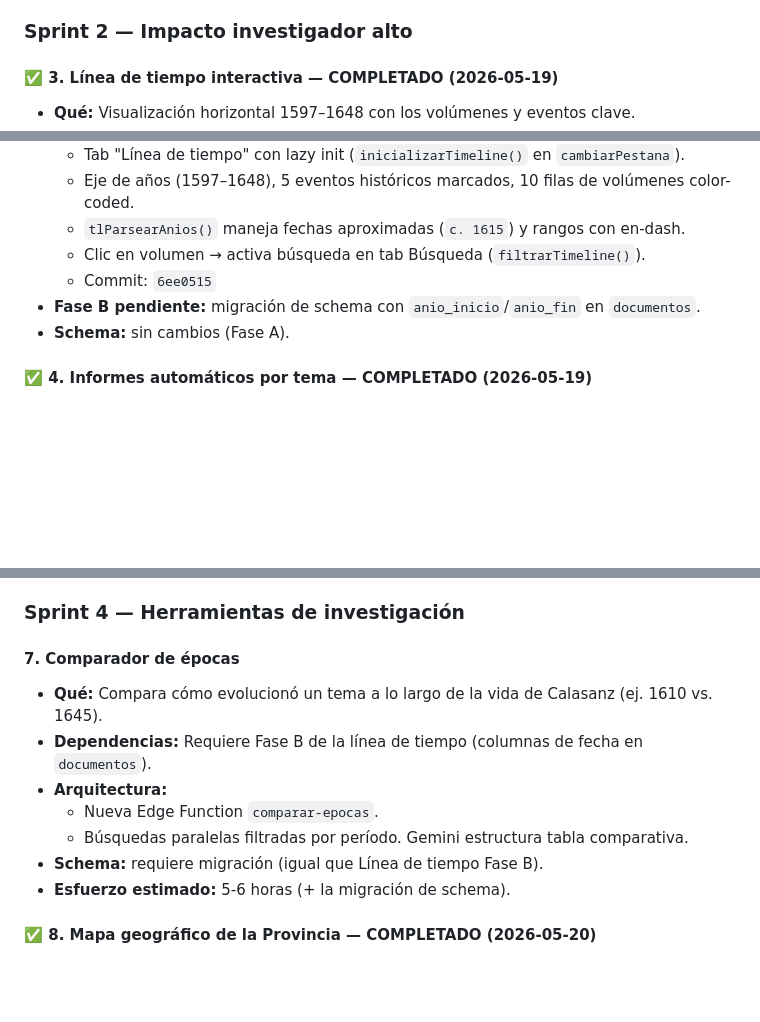
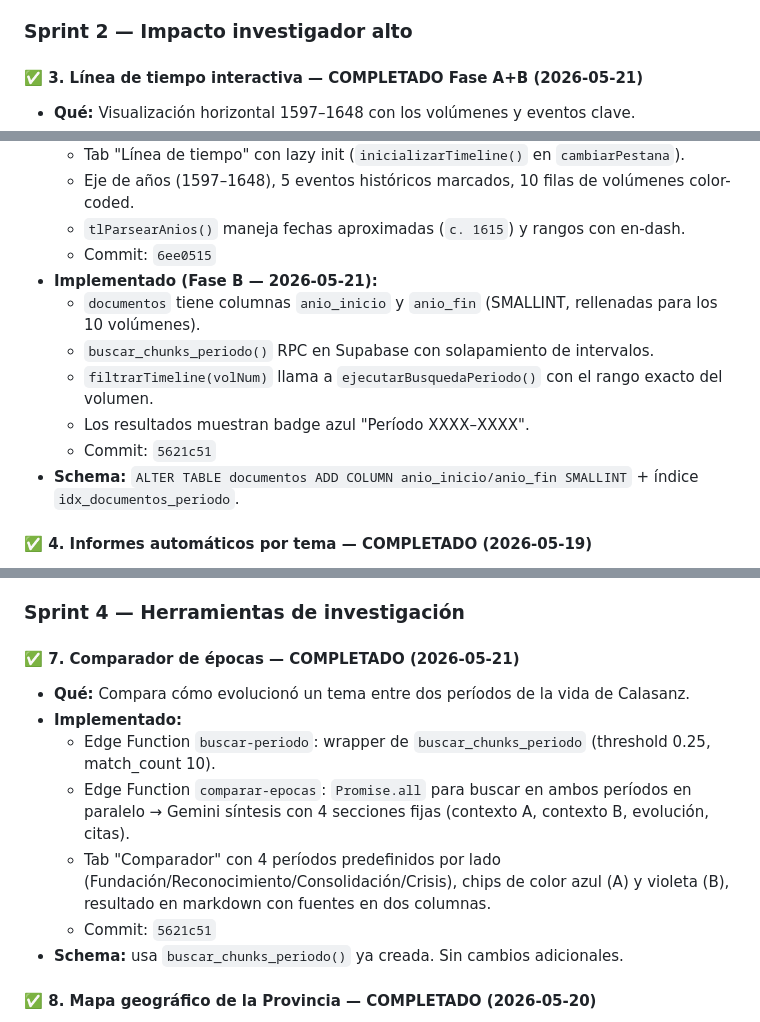
Before and after one commit to jesvivlc/archivo-betania, a Markdown page: CLAUDE.md, 3 parts joined by grey strips. GitHub-like rendering; blank space fills up the shorter version.

Commit message:
docs: mark #3 Fase B and #7 completed in CLAUDE.md
Co-Authored-By: Claude Sonnet 4.6 <noreply@anthropic.com>

```diff
--- a/CLAUDE.md
+++ b/CLAUDE.md
@@ -355,5 +356,5 @@ Ordenadas por impacto (ver análisis completo en el historial de conversación).
 
 ### Sprint 2 — Impacto investigador alto
 
-#### ✅ 3. Línea de tiempo interactiva — COMPLETADO (2026-05-19)
+#### ✅ 3. Línea de tiempo interactiva — COMPLETADO Fase A+B (2026-05-21)
 - **Qué:** Visualización horizontal 1597–1648 con los volúmenes y eventos clave.
@@ -361,10 +362,14 @@ Ordenadas por impacto (ver análisis completo en el historial de conversación).
   - Tab "Línea de tiempo" con lazy init (`inicializarTimeline()` en `cambiarPestana`).
   - Eje de años (1597–1648), 5 eventos históricos marcados, 10 filas de volúmenes color-coded.
   - `tlParsearAnios()` maneja fechas aproximadas (`c. 1615`) y rangos con en-dash.
-  - Clic en volumen → activa búsqueda en tab Búsqueda (`filtrarTimeline()`).
   - Commit: `6ee0515`
-- **Fase B pendiente:** migración de schema con `anio_inicio`/`anio_fin` en `documentos`.
-- **Schema:** sin cambios (Fase A).
+- **Implementado (Fase B — 2026-05-21):**
+  - `documentos` tiene columnas `anio_inicio` y `anio_fin` (SMALLINT, rellenadas para los 10 volúmenes).
+  - `buscar_chunks_periodo()` RPC en Supabase con solapamiento de intervalos.
+  - `filtrarTimeline(volNum)` llama a `ejecutarBusquedaPeriodo()` con el rango exacto del volumen.
+  - Los resultados muestran badge azul "Período XXXX–XXXX".
+  - Commit: `5621c51`
+- **Schema:** `ALTER TABLE documentos ADD COLUMN anio_inicio/anio_fin SMALLINT` + índice `idx_documentos_periodo`.
 
 #### ✅ 4. Informes automáticos por tema — COMPLETADO (2026-05-19)
 - **Qué:** Genera un documento estructurado (resumen / detallado / académico) sobre cualquier tema del archivo.
@@ -398,14 +403,14 @@ Ordenadas por impacto (ver análisis completo en el historial de conversación).
 
 ### Sprint 4 — Herramientas de investigación
 
-#### 7. Comparador de épocas
-- **Qué:** Compara cómo evolucionó un tema a lo largo de la vida de Calasanz (ej. 1610 vs. 1645).
-- **Dependencias:** Requiere Fase B de la línea de tiempo (columnas de fecha en `documentos`).
-- **Arquitectura:**
-  - Nueva Edge Function `comparar-epocas`.
-  - Búsquedas paralelas filtradas por período. Gemini estructura tabla comparativa.
-- **Schema:** requiere migración (igual que Línea de tiempo Fase B).
-- **Esfuerzo estimado:** 5-6 horas (+ la migración de schema).
+#### ✅ 7. Comparador de épocas — COMPLETADO (2026-05-21)
+- **Qué:** Compara cómo evolucionó un tema entre dos períodos de la vida de Calasanz.
+- **Implementado:**
+  - Edge Function `buscar-periodo`: wrapper de `buscar_chunks_periodo` (threshold 0.25, match_count 10).
+  - Edge Function `comparar-epocas`: `Promise.all` para buscar en ambos períodos en paralelo → Gemini síntesis con 4 secciones fijas (contexto A, contexto B, evolución, citas).
+  - Tab "Comparador" con 4 períodos predefinidos por lado (Fundación/Reconocimiento/Consolidación/Crisis), chips de color azul (A) y violeta (B), resultado en markdown con fuentes en dos columnas.
+  - Commit: `5621c51`
+- **Schema:** usa `buscar_chunks_periodo()` ya creada. Sin cambios adicionales.
 
 #### ✅ 8. Mapa geográfico de la Provincia — COMPLETADO (2026-05-20)
 - **Qué:** Mapa interactivo con las fundaciones escolapias (Roma 1597, Nárni, Frascati, Florencia, Génova, Moravia, Polonia...).
```
Also changed, not shown: other parts of CLAUDE.md (+2 -1 lines).
